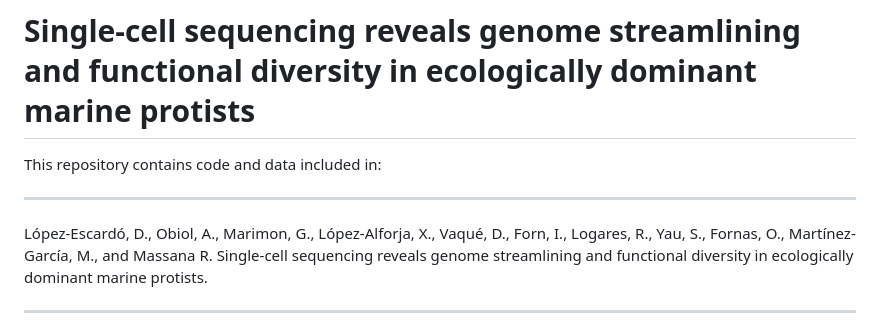
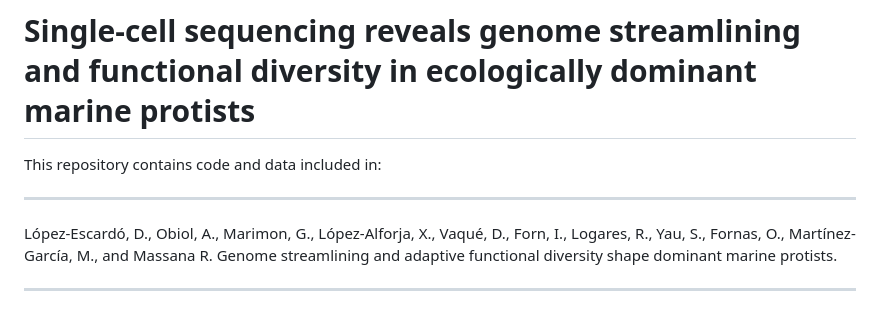
Before and after one commit to MassanaLab/sags_bbmo_paper, a Markdown page: README.md, the part around the change. Rendered like a GitHub page.

Commit message:
update title

```diff
--- a/README.md
+++ b/README.md
@@ -3,7 +3,7 @@
 This repository contains code and data included in:
 
 --------
-López-Escardó, D., Obiol, A., Marimon, G., López-Alforja, X., Vaqué, D., Forn, I., Logares, R., Yau, S., Fornas, O., Martínez-García, M., and Massana R. Single-cell sequencing reveals genome streamlining and functional diversity in ecologically dominant marine protists.
+López-Escardó, D., Obiol, A., Marimon, G., López-Alforja, X., Vaqué, D., Forn, I., Logares, R., Yau, S., Fornas, O., Martínez-García, M., and Massana R. Genome streamlining and adaptive functional diversity shape dominant marine protists.
 
 --------
 
```
